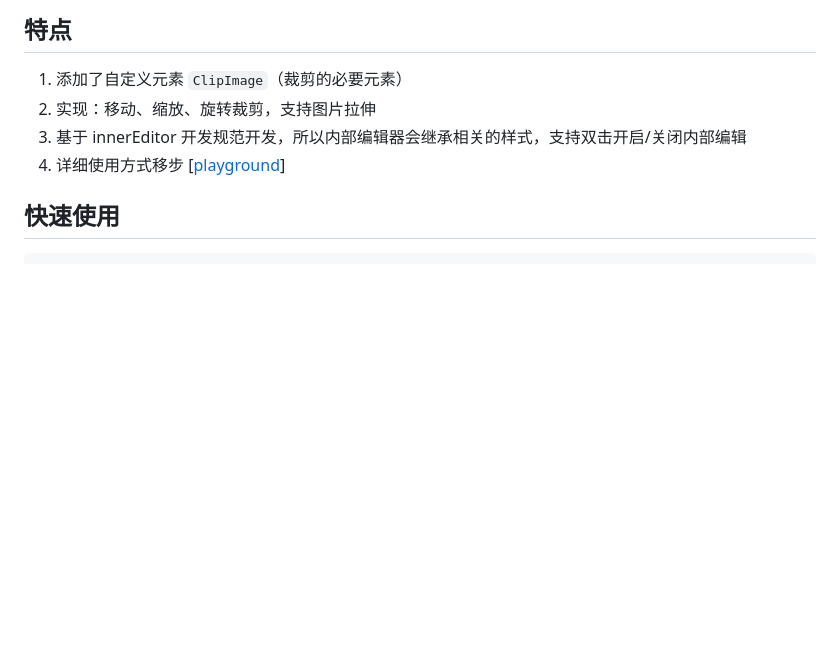
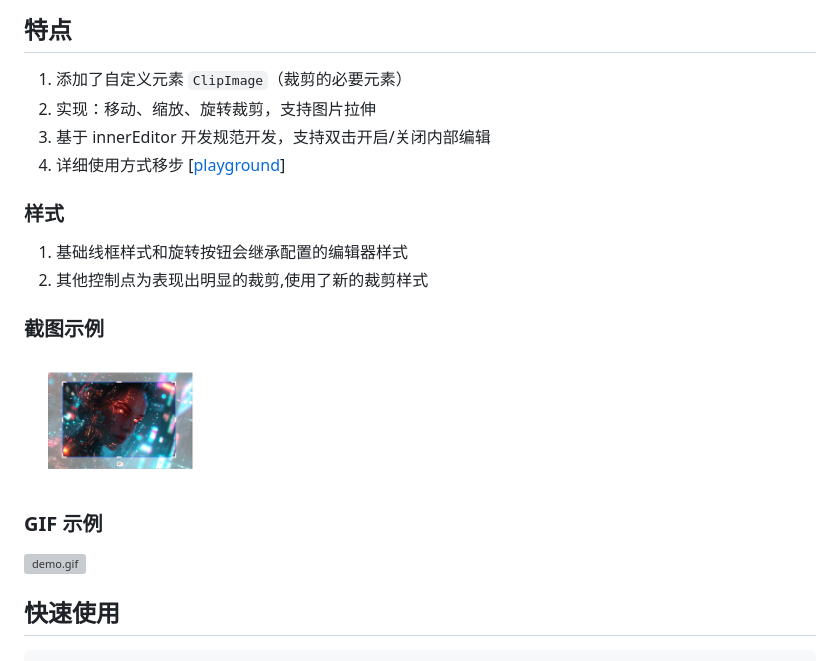
Before and after one commit to Xdy1579883916/leafer-x-clip-resize-editor, a Markdown page: README.md, the part around the change. Rendered like a GitHub page; pictures changed too: images/clip-style1.png (added); blank space fills up the shorter version; grey boxes are pictures that could not be loaded.

Commit message:
feat(clip-resize): 修改了裁剪编辑框的样式
- 新增了用于裁剪控制点的 SVG 图形
- 优化了控制点的显示逻辑和样式
- 更新了 README 文档，添加了裁剪样式的说明和示例图片,GIF

````diff
--- a/README.md
+++ b/README.md
@@ -16,8 +16,17 @@ npm i leafer-x-clip-resize-inner-editor
 
 1. 添加了自定义元素 `ClipImage`（裁剪的必要元素）
 2. 实现：移动、缩放、旋转裁剪，支持图片拉伸
-3. 基于 innerEditor 开发规范开发，所以内部编辑器会继承相关的样式，支持双击开启/关闭内部编辑
+3. 基于 innerEditor 开发规范开发，支持双击开启/关闭内部编辑
 4. 详细使用方式移步 [[playground](playground/src/main.ts)]
+
+### 样式
+1. 基础线框样式和旋转按钮会继承配置的编辑器样式
+2. 其他控制点为表现出明显的裁剪,使用了新的裁剪样式
+### 截图示例
+<img alt="clip-style1.png" src="images/clip-style1.png" width="200"/>
+
+### GIF 示例
+<img alt="demo.gif" src="images/demo.gif" width="200"/>
 
 ## 快速使用
 ```ts
````
Also changed, not shown: 2 other files.
